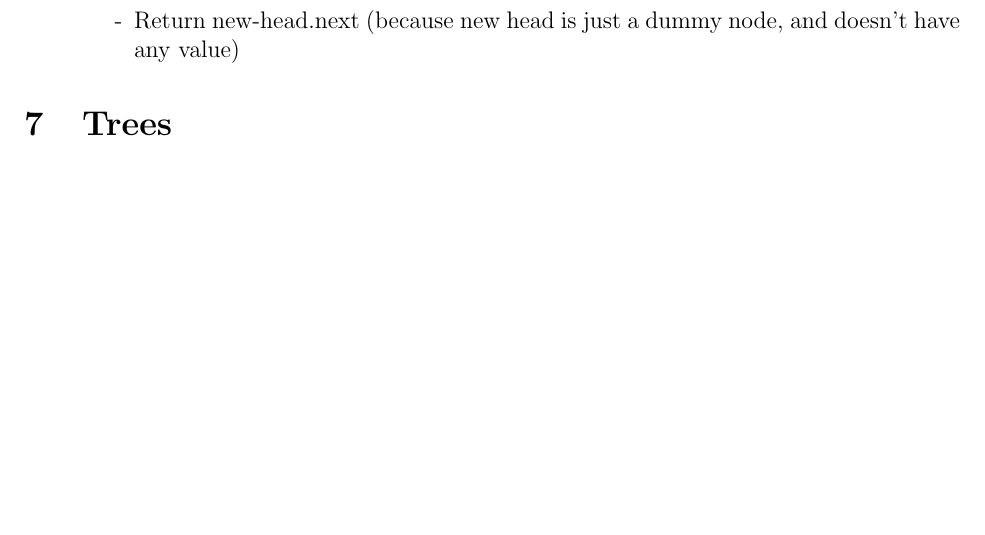
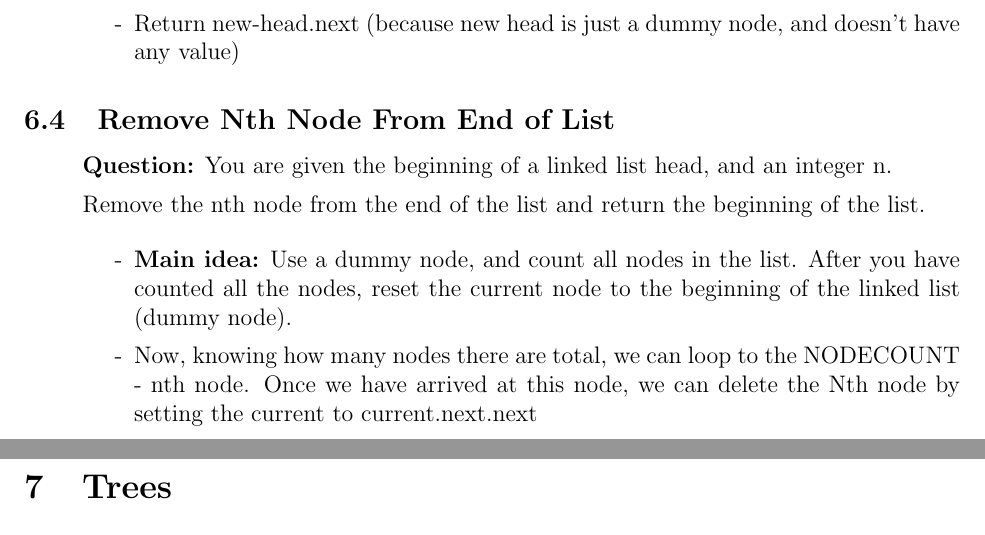
Before and after one commit to SebPuchi/LC100, a LaTeX document (notex.tex): part of page 16 of 34 before the commit and two parts of pages 16 and 17 of 34 after it, the two joined at a grey line, cut so that both start at the same text, the shorter picture padded with empty space. Compiled offline with pdfLaTeX.

```diff
--- a/notex.tex
+++ b/notex.tex
@@ -502,10 +502,25 @@
       \item[-] After while loop is finished, check if list1 or list2 still has any nodes, if either does, assign the remaining to the current.next
       \item[-] Return new-head.next (because new head is just a dummy node, and doesn't have any value)
 
+    \end{enumerate}
+\end{enumerate}
 
+\subsection{Remove Nth Node From End of List}
+\begin{enumerate}
+  \item[] \textbf{Question:} You are given the beginning of a linked list head, and an integer n.
+
+Remove the nth node from the end of the list and return the beginning of the list.
+
+    \begin{enumerate}
+      \item[-] \textbf{Main idea:} Use a dummy node, and count all nodes in the list. After you have counted all the nodes, reset the current node to the beginning of the linked list (dummy node).
+      \item[-] Now, knowing how many nodes there are total, we can loop to the NODECOUNT - nth node. Once we have arrived at this node, we can delete the Nth node by setting the current to current.next.next
 
     \end{enumerate}
 \end{enumerate}
+
+
+
+
 
 
 \section{Trees}
```
Also changed, not shown: notex.pdf, notex.tex (1 more changed lines).
